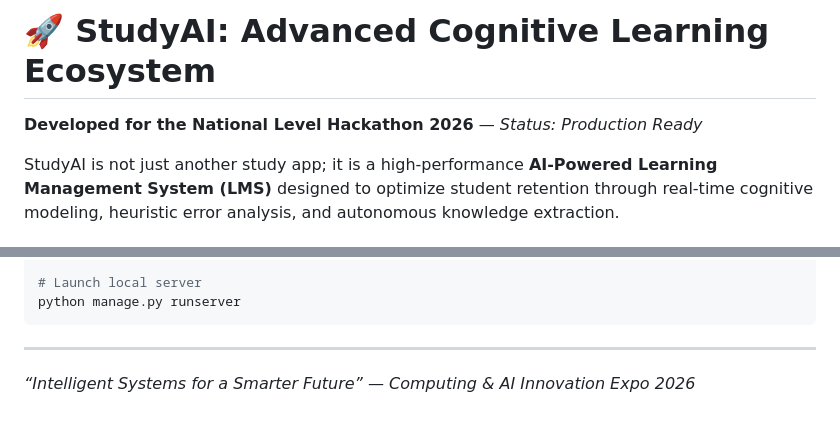
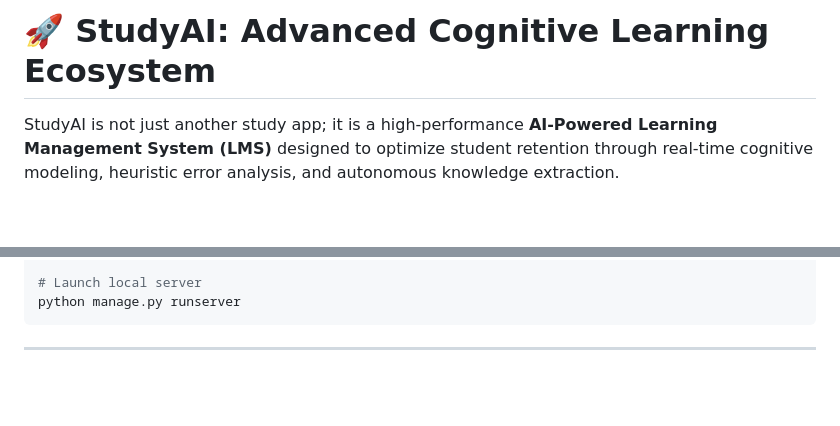
Before and after one commit to devyansh770-hue/AIStudyAssistant, a Markdown page: README.md, 2 parts joined by grey strips. Rendered like a GitHub page; blank space fills up the shorter version.

Commit message:
Update README to remove outdated information
Removed hackathon status and expo tagline from README.

````diff
--- a/README.md
+++ b/README.md
@@ -1,6 +1,4 @@
 # 🚀 StudyAI: Advanced Cognitive Learning Ecosystem
-
-**Developed for the National Level Hackathon 2026** — *Status: Production Ready*
 
 StudyAI is not just another study app; it is a high-performance **AI-Powered Learning Management System (LMS)** designed to optimize student retention through real-time cognitive modeling, heuristic error analysis, and autonomous knowledge extraction.
 
@@ -74,5 +72,3 @@ python manage.py runserver
 ```
 
 ---
-
-*“Intelligent Systems for a Smarter Future” — Computing & AI Innovation Expo 2026*
````
